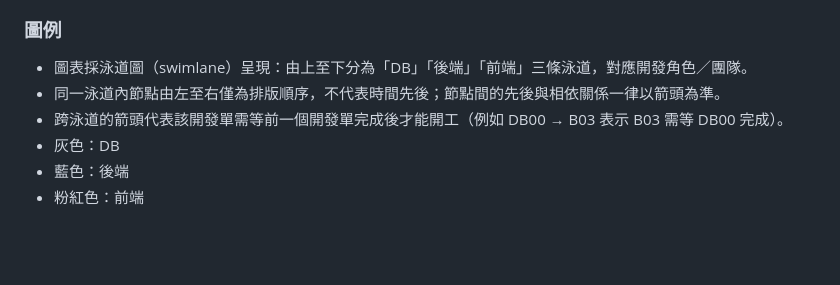
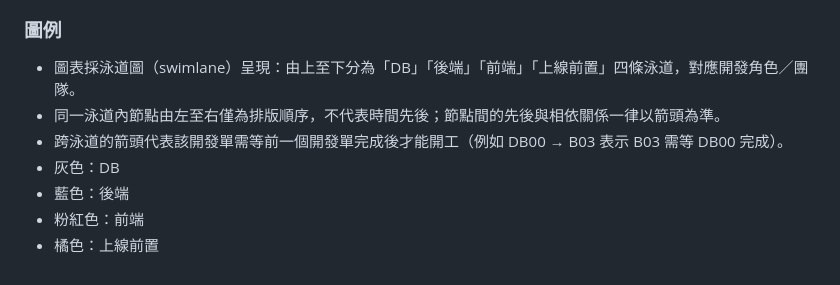
Before and after one commit to chimoon168/BatchForNewProduct, a Markdown page: SCM批次提報(含標籤)_JIRA清單.md, the part around one of its changes. Rendered like a GitHub page; blank space fills up the shorter version.

```diff
--- a/SCM批次提報(含標籤)_JIRA清單.md
+++ b/SCM批次提報(含標籤)_JIRA清單.md
@@ -184,9 +197,10 @@ flowchart TB
 
 ### 圖例
 
-- 圖表採泳道圖（swimlane）呈現：由上至下分為「DB」「後端」「前端」三條泳道，對應開發角色／團隊。
+- 圖表採泳道圖（swimlane）呈現：由上至下分為「DB」「後端」「前端」「上線前置」四條泳道，對應開發角色／團隊。
 - 同一泳道內節點由左至右僅為排版順序，不代表時間先後；節點間的先後與相依關係一律以箭頭為準。
 - 跨泳道的箭頭代表該開發單需等前一個開發單完成後才能開工（例如 DB00 → B03 表示 B03 需等 DB00 完成）。
 - 灰色：DB
 - 藍色：後端
 - 粉紅色：前端
+- 橘色：上線前置
```
Also changed, not shown: other parts of SCM批次提報(含標籤)_JIRA清單.md (+14 -1 lines), SCM批次提報(含標籤)_系統分析.md (+9 -6 lines).
